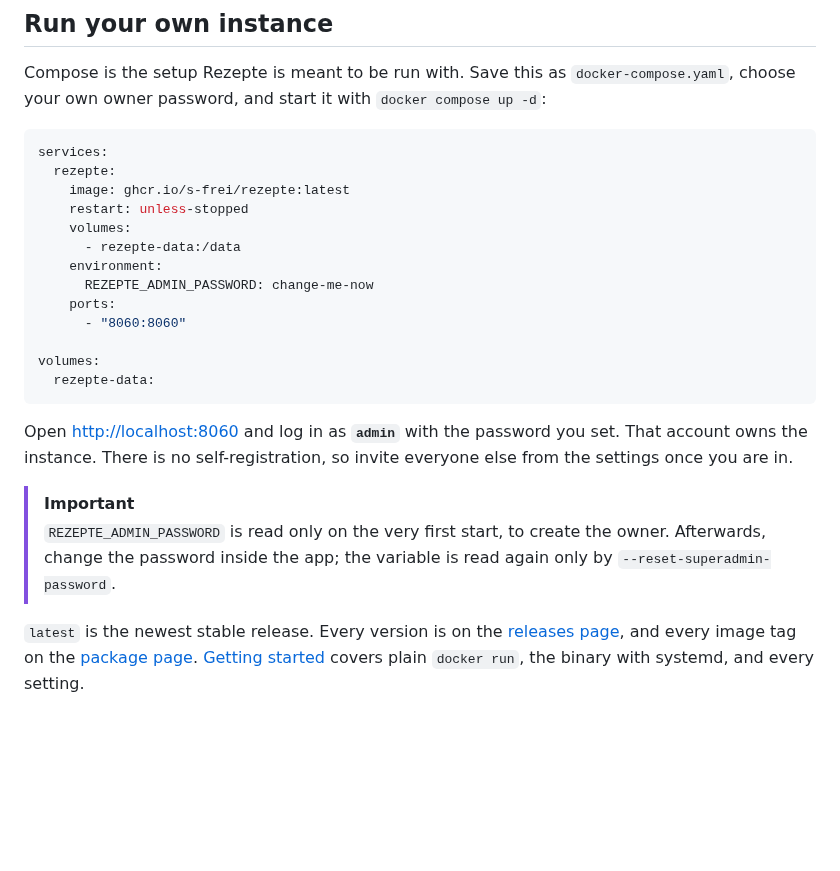
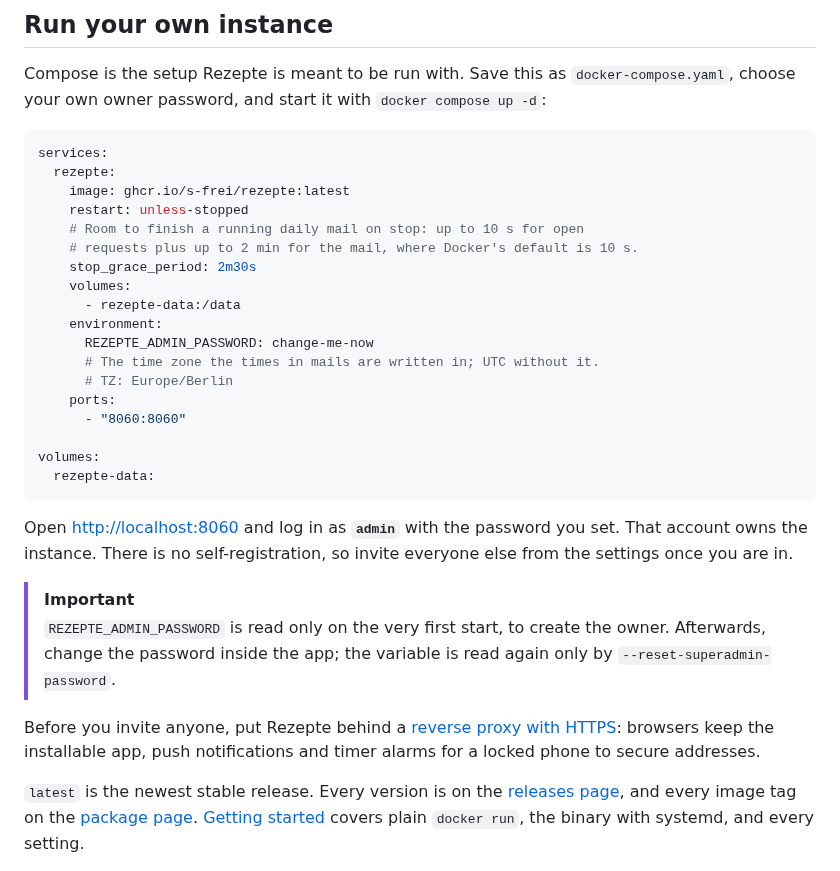
Before and after one commit to s-frei/rezepte, a Markdown page: README.md, the part around one of its changes. GitHub-like rendering; blank space fills up the shorter version.

```diff
--- a/README.md
+++ b/README.md
@@ -100,10 +102,15 @@ services:
   rezepte:
     image: ghcr.io/s-frei/rezepte:latest
     restart: unless-stopped
+    # Room to finish a running daily mail on stop: up to 10 s for open
+    # requests plus up to 2 min for the mail, where Docker's default is 10 s.
+    stop_grace_period: 2m30s
     volumes:
       - rezepte-data:/data
     environment:
       REZEPTE_ADMIN_PASSWORD: change-me-now
+      # The time zone the times in mails are written in; UTC without it.
+      # TZ: Europe/Berlin
     ports:
       - "8060:8060"
 
@@ -115,6 +122,8 @@ Open <http://localhost:8060> and log in as **`admin`** with the password you set
 
 > [!IMPORTANT]
 > `REZEPTE_ADMIN_PASSWORD` is read only on the very first start, to create the owner. Afterwards, change the password inside the app; the variable is read again only by `--reset-superadmin-password`.
+
+Before you invite anyone, put Rezepte behind a [reverse proxy with HTTPS](https://s-frei.github.io/rezepte/operations/reverse-proxy/): browsers keep the installable app, push notifications and timer alarms for a locked phone to secure addresses.
 
 `latest` is the newest stable release. Every version is on the [releases page](https://github.com/s-frei/rezepte/releases), and every image tag on the [package page](https://github.com/s-frei/rezepte/pkgs/container/rezepte). [Getting started](https://s-frei.github.io/rezepte/getting-started/) covers plain `docker run`, the binary with systemd, and every setting.
 
```
Also changed, not shown: other parts of README.md (+11 -9 lines), assets/readme/cook-mode-mobile-dark.png (deleted), assets/readme/cook-mode-mobile-light.png (deleted), assets/readme/cook-mode-timers-mobile-dark.png (added), assets/readme/cook-mode-timers-mobile-light.png (added), 4 other files.
